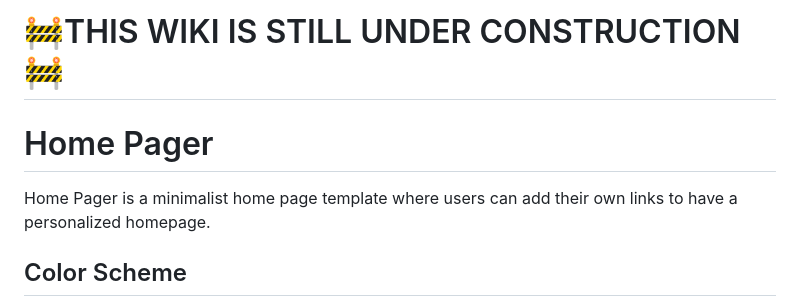
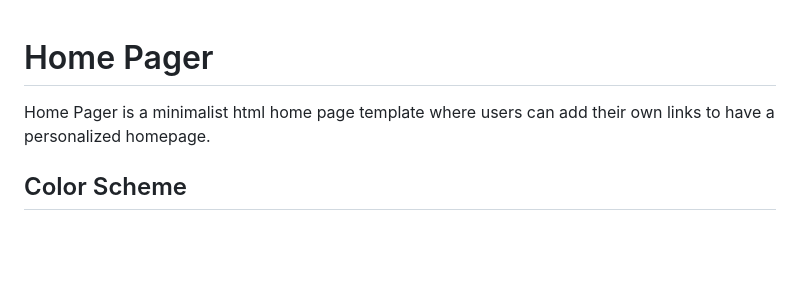
Before and after one commit to dariusbarbus/Home-Pager, a Markdown page: README.md, the part around the change printed below. Drawn GitHub-style; blank space fills up the shorter version.

```diff
--- a/README.md
+++ b/README.md
@@ -1,7 +1,5 @@
-# 🚧THIS WIKI IS STILL UNDER CONSTRUCTION🚧
-
 # Home Pager
-Home Pager is a minimalist home page template where users can add their own links to have a personalized homepage.
+Home Pager is a minimalist html home page template where users can add their own links to have a personalized homepage.
 
 ## Color Scheme
 It uses a slightly modified version of the [Nord Color Scheme](https://www.nordtheme.com/), and to match it there is a small collection of wallpapers included, most of which are part of the [ImageGoNord Project](https://ign.schrodinger-hat.it/)
```
Also changed, not shown: other parts of README.md (+31 -0 lines).
